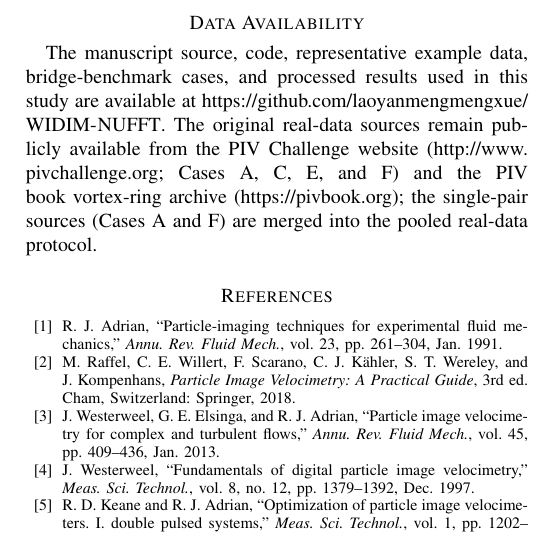
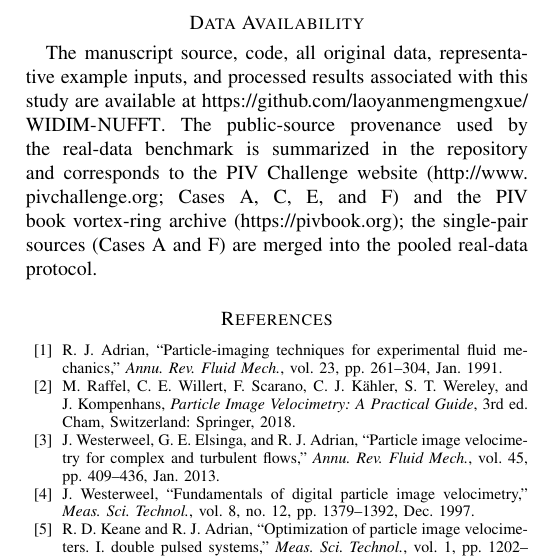
Before and after one commit to laoyanmengmengxue/WIDIM-NUFFT, a LaTeX paper (paper/manufacture.tex): part of one column of page 13 of 14, cut so that both start at the same text. Compiled offline with pdfLaTeX; a missing font is replaced by an installed copy or a similar font; a LaTeX package or settings file that is missing is left out.

Commit message:
Polish README and update availability statement

```diff
--- a/paper/manufacture.tex
+++ b/paper/manufacture.tex
@@ -1115,7 +1115,7 @@ Local rotation-rate measurement in PIV is better posed as direct spectral angula
 \section*{Data Availability}
 % ------------------------------------------------------------------
 
-The manuscript source, code, representative example data, bridge-benchmark cases, and processed results used in this study are available at \url{https://github.com/laoyanmengmengxue/WIDIM-NUFFT}. The original real-data sources remain publicly available from the PIV Challenge website (\url{http://www.pivchallenge.org}; Cases A, C, E, and F) and the PIV book vortex-ring archive (\url{https://pivbook.org}); the single-pair sources (Cases A and F) are merged into the pooled real-data protocol.
+The manuscript source, code, all original data, representative example inputs, and processed results associated with this study are available at \url{https://github.com/laoyanmengmengxue/WIDIM-NUFFT}. The public-source provenance used by the real-data benchmark is summarized in the repository and corresponds to the PIV Challenge website (\url{http://www.pivchallenge.org}; Cases A, C, E, and F) and the PIV book vortex-ring archive (\url{https://pivbook.org}); the single-pair sources (Cases A and F) are merged into the pooled real-data protocol.
 
 % ──────────────────────────────────────────────────────────────────
 %  References
```
Also changed, not shown: README.md, paper/manufacture.pdf.
